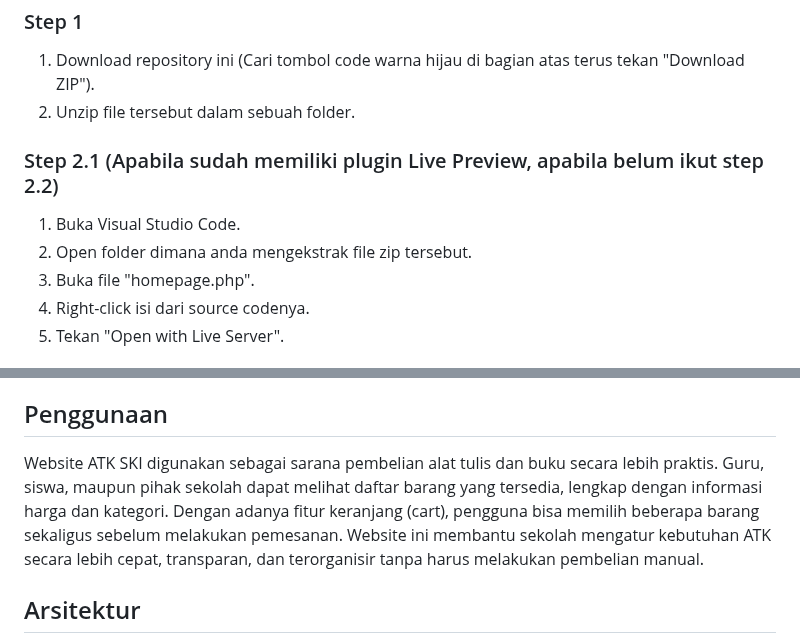
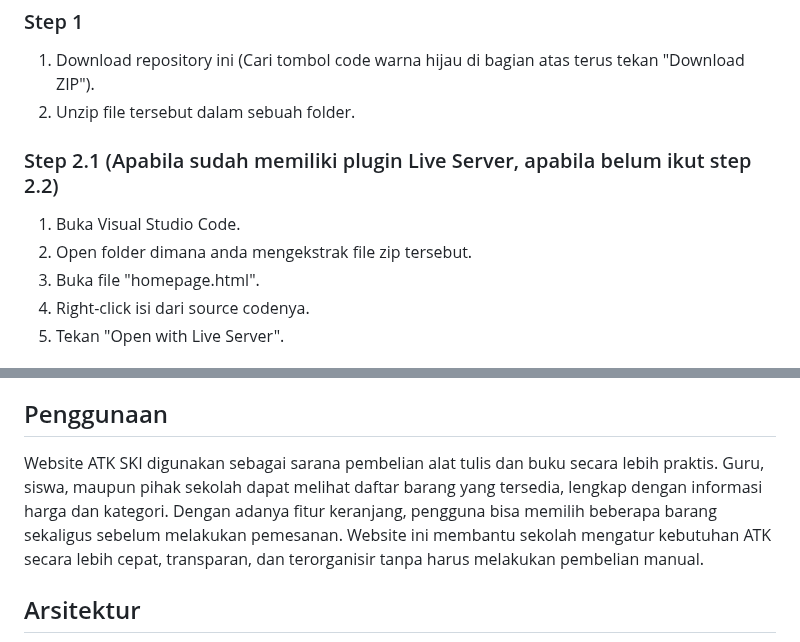
Before and after one commit to Banditov/XI-TKJ-3_PWL_Kelompok-5, a Markdown page: README.md, 2 parts joined by grey strips. Rendered like a GitHub page.

```diff
--- a/README.md
+++ b/README.md
@@ -23,10 +23,10 @@ Sebuah website untuk ATK sekolah khusus SMK Kristen Immanuel
 1. Download repository ini (Cari tombol code warna hijau di bagian atas terus tekan "Download ZIP").
 2. Unzip file tersebut dalam sebuah folder.
 
-### Step 2.1 (Apabila sudah memiliki plugin Live Preview, apabila belum ikut step 2.2)
+### Step 2.1 (Apabila sudah memiliki plugin Live Server, apabila belum ikut step 2.2)
 1. Buka Visual Studio Code.
 2. Open folder dimana anda mengekstrak file zip tersebut.
-3. Buka file "homepage.php".
+3. Buka file "homepage.html".
 4. Right-click isi dari source codenya.
 5. Tekan "Open with Live Server".
 
@@ -39,7 +39,7 @@ Sebuah website untuk ATK sekolah khusus SMK Kristen Immanuel
 
 
 ## Penggunaan
-Website ATK SKI digunakan sebagai sarana pembelian alat tulis dan buku secara lebih praktis. Guru, siswa, maupun pihak sekolah dapat melihat daftar barang yang tersedia, lengkap dengan informasi harga dan kategori. Dengan adanya fitur keranjang (cart), pengguna bisa memilih beberapa barang sekaligus sebelum melakukan pemesanan. Website ini membantu sekolah mengatur kebutuhan ATK secara lebih cepat, transparan, dan terorganisir tanpa harus melakukan pembelian manual.
+Website ATK SKI digunakan sebagai sarana pembelian alat tulis dan buku secara lebih praktis. Guru, siswa, maupun pihak sekolah dapat melihat daftar barang yang tersedia, lengkap dengan informasi harga dan kategori. Dengan adanya fitur keranjang, pengguna bisa memilih beberapa barang sekaligus sebelum melakukan pemesanan. Website ini membantu sekolah mengatur kebutuhan ATK secara lebih cepat, transparan, dan terorganisir tanpa harus melakukan pembelian manual.
 
 
 ## Arsitektur
```
